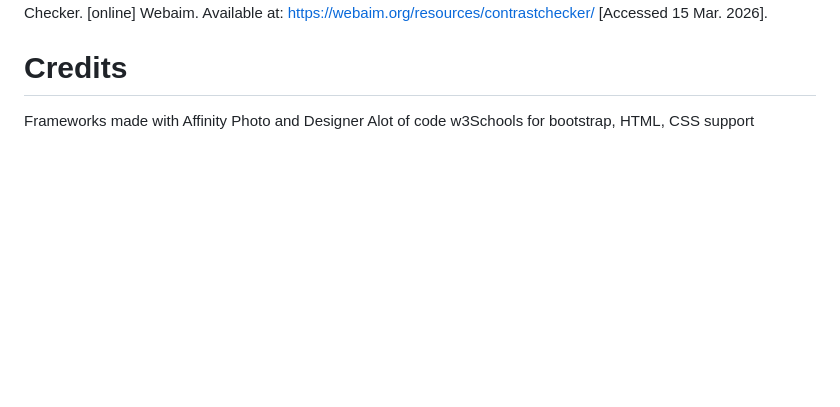
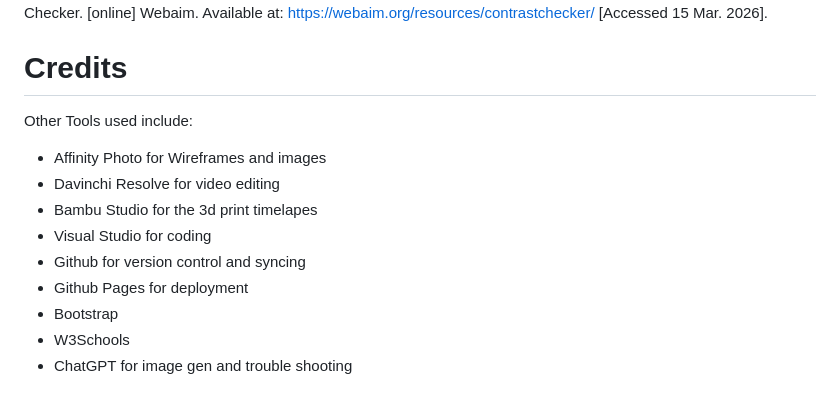
Before and after one commit to FaintHorizon/DEUX-A2, a Markdown page: README.md, the part around the change. Rendered like a GitHub page; blank space fills up the shorter version.

Commit message:
Credits updated

```diff
--- a/README.md
+++ b/README.md
@@ -213,5 +213,13 @@ Contrast checker (WebAIM, 2025)
 Falkowski-Gilski, P. and Uhl, T. (2020). Current trends in consumption of multimedia content using online streaming platforms: A user-centric survey. [online] Science Direct. Available at: https://www.sciencedirect.com/science/article/abs/pii/S1574013719302473?via%3Dihub [Accessed 30 Jan. 2026].</br>Lys Forstner, S. (2023). Designing a Dyslexia-Friendly Interaction with News Articles. [online] Sikt.no. Available at: https://nva.sikt.no/registration/0198f2238335-0613e77c-285b-4fa1-bf80-18cee64fa1ca [Accessed 23 Jan. 2026].</br>OpenAI (2025). ChatGPT. [online] ChatGPT. Available at: https://chatgpt.com/ [Accessed 6 Mar. 2026].W3C (2025). </br>Web Content Accessibility Guidelines (WCAG) 2.1. [online] W3.org. Available at: https://www.w3.org/TR/WCAG21/ [Accessed 23 Jan. 2026].</br>W3Schools (2025). W3Schools online web tutorials. [online] W3schools.com. Available at: https://www.w3schools.com/ [Accessed 24 Apr. 2026].WebAIM (2025).</br>WebAIM: Contrast Checker. [online] Webaim. Available at: https://webaim.org/resources/contrastchecker/ [Accessed 15 Mar. 2026].
 
 # Credits
-Frameworks made with Affinity Photo and Designer
-Alot of code w3Schools for bootstrap, HTML, CSS support
+Other Tools used include:
+- Affinity Photo for Wireframes and images
+- Davinchi Resolve for video editing
+- Bambu Studio for the 3d print timelapes
+- Visual Studio for coding
+- Github for version control and syncing
+- Github Pages for deployment
+- Bootstrap
+- W3Schools
+- ChatGPT for image gen and trouble shooting
```
